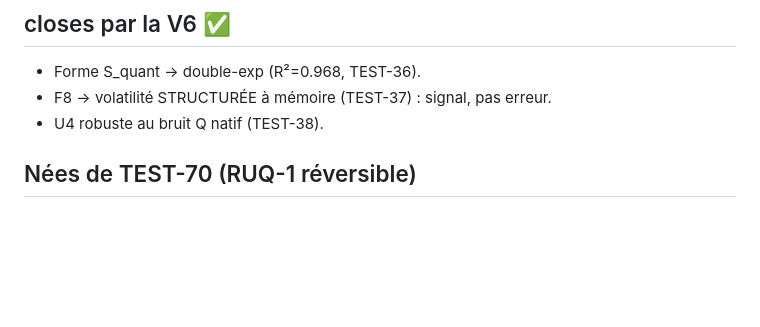
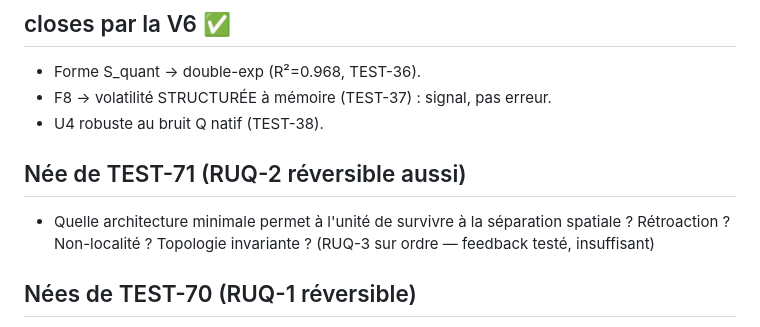
Before and after one commit to jonathansearch/ratiss-focal, a Markdown page: QUESTIONS-OUVERTES.md, the part around the change. Drawn GitHub-style; blank space fills up the shorter version.

Commit message:
TEST-71: QUESTIONS-OUVERTES.md

```diff
--- a/QUESTIONS-OUVERTES.md
+++ b/QUESTIONS-OUVERTES.md
@@ -29,6 +29,11 @@
 - Forme S_quant → double-exp (R²=0.968, TEST-36).
 - F8 → volatilité STRUCTURÉE à mémoire (TEST-37) : signal, pas erreur.
 - U4 robuste au bruit Q natif (TEST-38).
+
+## Née de TEST-71 (RUQ-2 réversible aussi)
+- Quelle architecture minimale permet à l'unité de survivre à la
+  séparation spatiale ? Rétroaction ? Non-localité ? Topologie
+  invariante ? (RUQ-3 sur ordre — feedback testé, insuffisant)
 
 ## Nées de TEST-70 (RUQ-1 réversible)
 - RUQ-2 avec feedback charge→phase : hystérésis H2/H3 accessible ?
```
